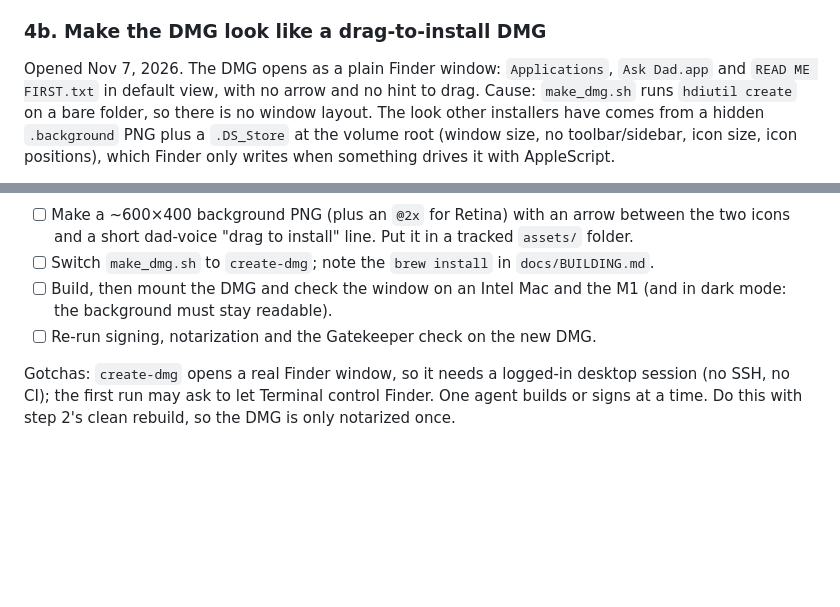
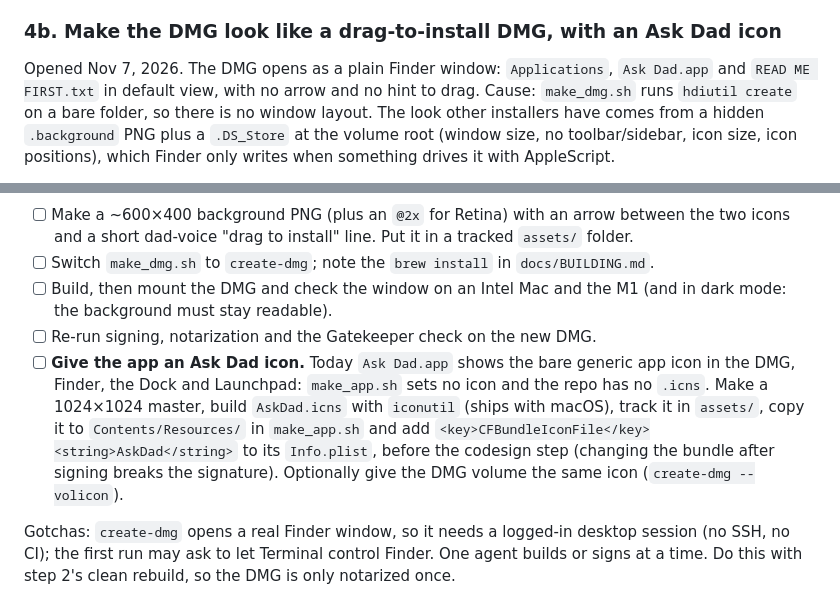
Before and after one commit to jbillington/dadware, a Markdown page: BACKLOG.md, 2 parts joined by grey strips. Rendered like a GitHub page; blank space fills up the shorter version.

Commit message:
Backlog: give Ask Dad.app its own icon instead of the generic one
Co-Authored-By: Claude Opus 5.5 <noreply@anthropic.com>

```diff
--- a/BACKLOG.md
+++ b/BACKLOG.md
@@ -102,7 +102,7 @@ The last unverified piece of the volume-crossing fix (Bug #8). With an external
 
 The beta package is a **stapled DMG holding `Ask Dad.app`**, built by `make_app.sh` and `make_dmg.sh`; it passed Gatekeeper on an M1 (AirDrop, macOS 15.7.3). That app is a thin launcher: it opens Terminal running the bundled scanner, so **Terminal, not Ask Dad, owns every permission prompt and the Full Disk Access grant**. What is not built: a real app that runs without Terminal, the `Info.plist` usage strings that put Dad's voice in the system dialogs, and the browser progress page. Spec: `docs/roadmap/PERMISSIONS-PLAN.md` Phase 2. The Homebrew CLI package is **not part of this beta** — testers get the link on the website.
 
-### 4b. Make the DMG look like a drag-to-install DMG
+### 4b. Make the DMG look like a drag-to-install DMG, with an Ask Dad icon
 
 Opened Nov 7, 2026. The DMG opens as a plain Finder window: `Applications`, `Ask Dad.app` and `READ ME FIRST.txt` in default view, with no arrow and no hint to drag. Cause: `make_dmg.sh` runs `hdiutil create` on a bare folder, so there is no window layout. The look other installers have comes from a hidden `.background` PNG plus a `.DS_Store` at the volume root (window size, no toolbar/sidebar, icon size, icon positions), which Finder only writes when something drives it with AppleScript.
 
@@ -112,6 +112,7 @@ Fix: `brew install create-dmg` (works on Intel), then replace the `hdiutil creat
 - [ ] Switch `make_dmg.sh` to `create-dmg`; note the `brew install` in `docs/BUILDING.md`.
 - [ ] Build, then mount the DMG and check the window on an Intel Mac and the M1 (and in dark mode: the background must stay readable).
 - [ ] Re-run signing, notarization and the Gatekeeper check on the new DMG.
+- [ ] **Give the app an Ask Dad icon.** Today `Ask Dad.app` shows the bare generic app icon in the DMG, Finder, the Dock and Launchpad: `make_app.sh` sets no icon and the repo has no `.icns`. Make a 1024×1024 master, build `AskDad.icns` with `iconutil` (ships with macOS), track it in `assets/`, copy it to `Contents/Resources/` in `make_app.sh` and add `<key>CFBundleIconFile</key><string>AskDad</string>` to its `Info.plist`, before the codesign step (changing the bundle after signing breaks the signature). Optionally give the DMG volume the same icon (`create-dmg --volicon`).
 
 Gotchas: `create-dmg` opens a real Finder window, so it needs a logged-in desktop session (no SSH, no CI); the first run may ask to let Terminal control Finder. One agent builds or signs at a time. Do this with step 2's clean rebuild, so the DMG is only notarized once.
 
```
